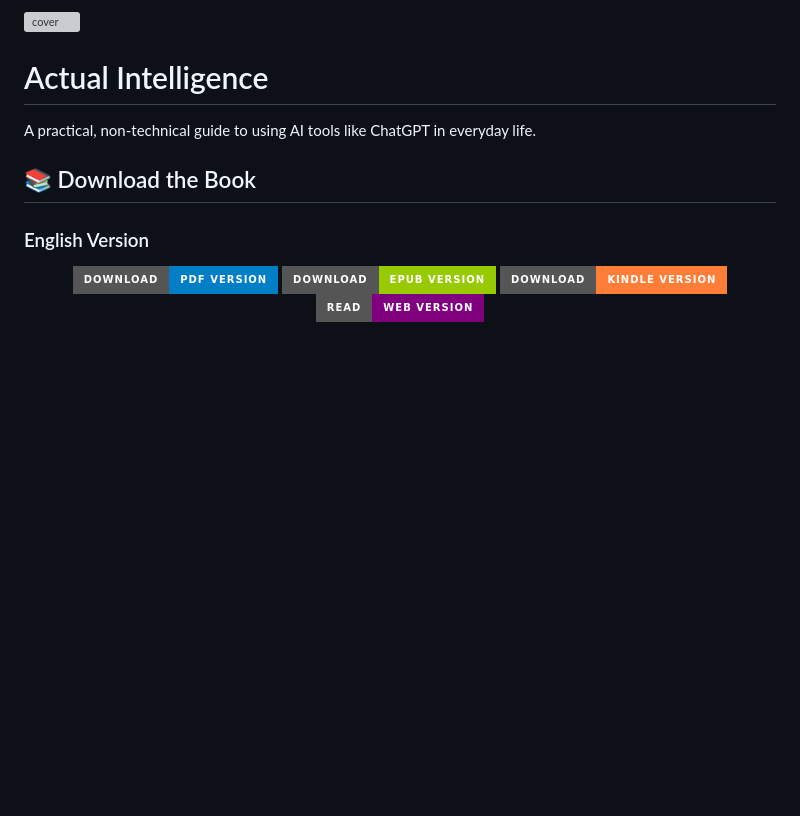
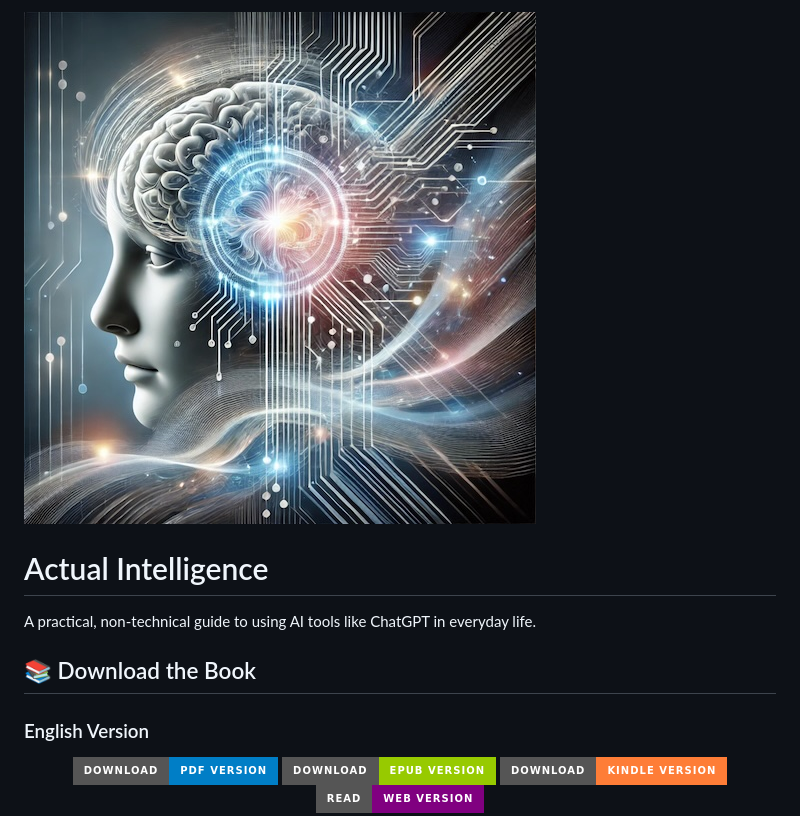
Before and after one commit to iksnae/actual-intelligence, a Markdown page: README.md, the part around the change. GitHub-like rendering; pictures changed too: art/image.jpg (added); badges without logos; blank space fills up the shorter version; grey boxes are pictures that could not be loaded.

Commit message:
jpg art

```diff
--- a/README.md
+++ b/README.md
@@ -1,4 +1,4 @@
-![cover](./art/image.png)
+![cover](./art/image.jpg)
 
 # Actual Intelligence
 
```
